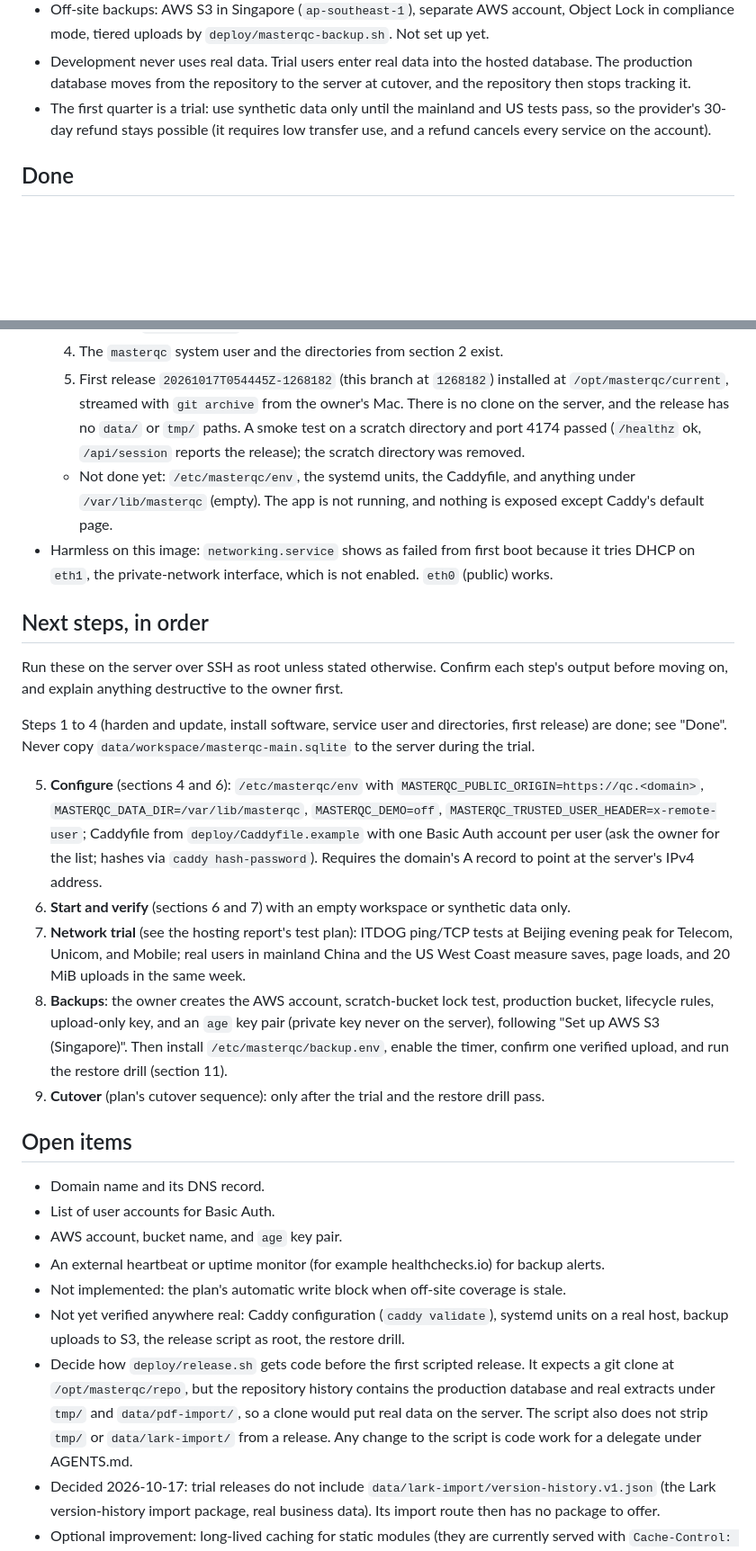
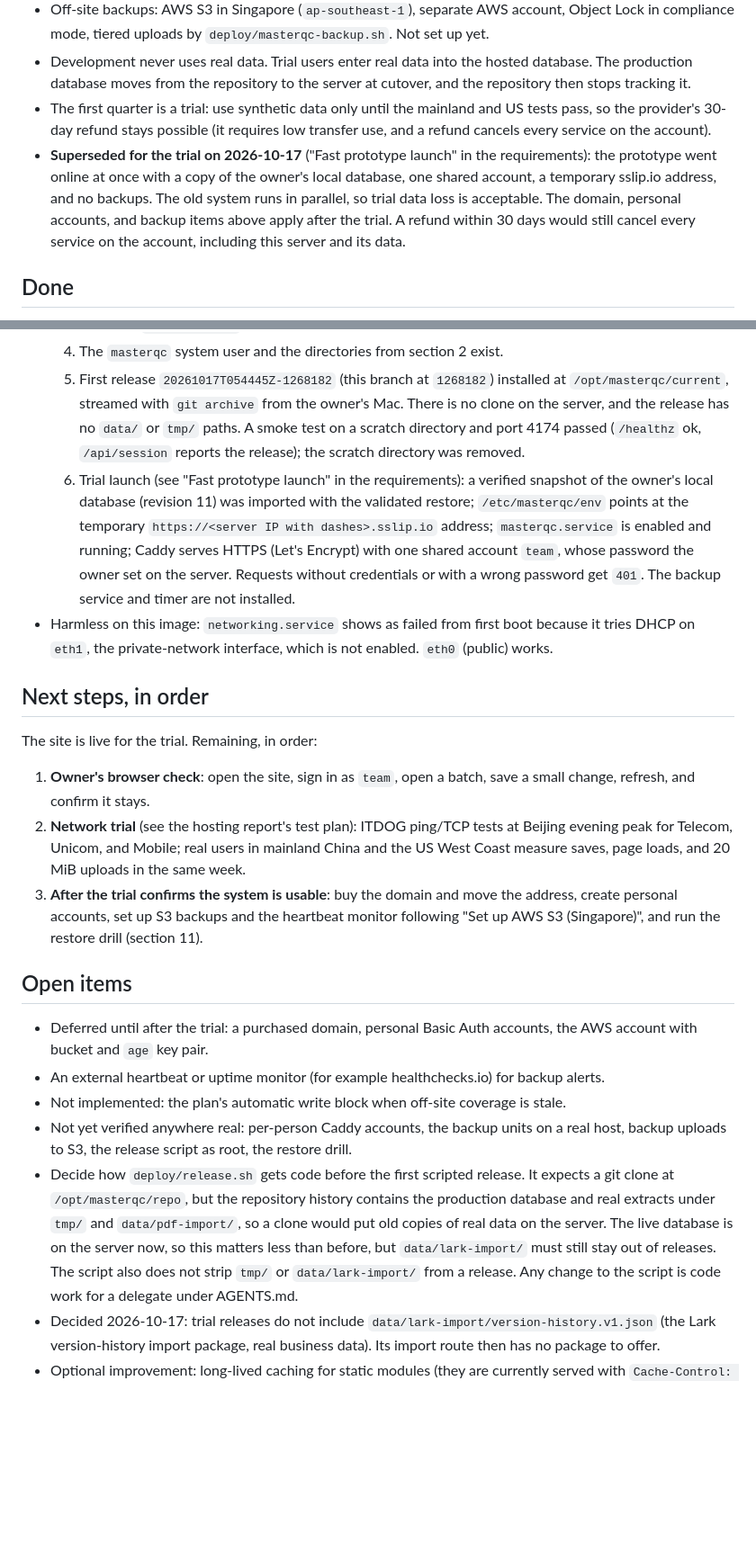
Before and after one commit to michaelguan1992/ALP-QC, a Markdown page: docs/deployment-status.md, 2 parts joined by grey strips. Shown at 90% size. GitHub-like rendering; blank space fills up the shorter version.

```diff
--- a/docs/deployment-status.md
+++ b/docs/deployment-status.md
@@ -12,6 +12,7 @@ Last updated: 2026-10-17, after steps 1 to 4 ran on the server. This is the hand
 - Off-site backups: AWS S3 in Singapore (`ap-southeast-1`), separate AWS account, Object Lock in compliance mode, tiered uploads by `deploy/masterqc-backup.sh`. Not set up yet.
 - Development never uses real data. Trial users enter real data into the hosted database. The production database moves from the repository to the server at cutover, and the repository then stops tracking it.
 - The first quarter is a trial: use synthetic data only until the mainland and US tests pass, so the provider's 30-day refund stays possible (it requires low transfer use, and a refund cancels every service on the account).
+- **Superseded for the trial on 2026-10-17** ("Fast prototype launch" in the requirements): the prototype went online at once with a copy of the owner's local database, one shared account, a temporary sslip.io address, and no backups. The old system runs in parallel, so trial data loss is acceptable. The domain, personal accounts, and backup items above apply after the trial. A refund within 30 days would still cancel every service on the account, including this server and its data.
 
 ## Done
 
@@ -23,30 +24,24 @@ Last updated: 2026-10-17, after steps 1 to 4 ran on the server. This is the hand
   3. Node.js `22.23.3` (pinned, SHA-256 checked) at `/usr/bin/node`; Caddy `2.11.7` from the official repository (still serving its default page on port 80); AWS CLI `2.38.1` (signature checked). Installer files remain in `/root/install`.
   4. The `masterqc` system user and the directories from section 2 exist.
   5. First release `20261017T054445Z-1268182` (this branch at `1268182`) installed at `/opt/masterqc/current`, streamed with `git archive` from the owner's Mac. There is no clone on the server, and the release has no `data/` or `tmp/` paths. A smoke test on a scratch directory and port 4174 passed (`/healthz` ok, `/api/session` reports the release); the scratch directory was removed.
-  - Not done yet: `/etc/masterqc/env`, the systemd units, the Caddyfile, and anything under `/var/lib/masterqc` (empty). The app is not running, and nothing is exposed except Caddy's default page.
+  6. Trial launch (see "Fast prototype launch" in the requirements): a verified snapshot of the owner's local database (revision 11) was imported with the validated restore; `/etc/masterqc/env` points at the temporary `https://<server IP with dashes>.sslip.io` address; `masterqc.service` is enabled and running; Caddy serves HTTPS (Let's Encrypt) with one shared account `team`, whose password the owner set on the server. Requests without credentials or with a wrong password get `401`. The backup service and timer are not installed.
 - Harmless on this image: `networking.service` shows as failed from first boot because it tries DHCP on `eth1`, the private-network interface, which is not enabled. `eth0` (public) works.
 
 ## Next steps, in order
 
-Run these on the server over SSH as root unless stated otherwise. Confirm each step's output before moving on, and explain anything destructive to the owner first.
+The site is live for the trial. Remaining, in order:
 
-Steps 1 to 4 (harden and update, install software, service user and directories, first release) are done; see "Done". Never copy `data/workspace/masterqc-main.sqlite` to the server during the trial.
-
-5. **Configure** (sections 4 and 6): `/etc/masterqc/env` with `MASTERQC_PUBLIC_ORIGIN=https://qc.<domain>`, `MASTERQC_DATA_DIR=/var/lib/masterqc`, `MASTERQC_DEMO=off`, `MASTERQC_TRUSTED_USER_HEADER=x-remote-user`; Caddyfile from `deploy/Caddyfile.example` with one Basic Auth account per user (ask the owner for the list; hashes via `caddy hash-password`). Requires the domain's A record to point at the server's IPv4 address.
-6. **Start and verify** (sections 6 and 7) with an empty workspace or synthetic data only.
-7. **Network trial** (see the hosting report's test plan): ITDOG ping/TCP tests at Beijing evening peak for Telecom, Unicom, and Mobile; real users in mainland China and the US West Coast measure saves, page loads, and 20 MiB uploads in the same week.
-8. **Backups**: the owner creates the AWS account, scratch-bucket lock test, production bucket, lifecycle rules, upload-only key, and an `age` key pair (private key never on the server), following "Set up AWS S3 (Singapore)". Then install `/etc/masterqc/backup.env`, enable the timer, confirm one verified upload, and run the restore drill (section 11).
-9. **Cutover** (plan's cutover sequence): only after the trial and the restore drill pass.
+1. **Owner's browser check**: open the site, sign in as `team`, open a batch, save a small change, refresh, and confirm it stays.
+2. **Network trial** (see the hosting report's test plan): ITDOG ping/TCP tests at Beijing evening peak for Telecom, Unicom, and Mobile; real users in mainland China and the US West Coast measure saves, page loads, and 20 MiB uploads in the same week.
+3. **After the trial confirms the system is usable**: buy the domain and move the address, create personal accounts, set up S3 backups and the heartbeat monitor following "Set up AWS S3 (Singapore)", and run the restore drill (section 11).
 
 ## Open items
 
-- Domain name and its DNS record.
-- List of user accounts for Basic Auth.
-- AWS account, bucket name, and `age` key pair.
+- Deferred until after the trial: a purchased domain, personal Basic Auth accounts, the AWS account with bucket and `age` key pair.
 - An external heartbeat or uptime monitor (for example healthchecks.io) for backup alerts.
 - Not implemented: the plan's automatic write block when off-site coverage is stale.
-- Not yet verified anywhere real: Caddy configuration (`caddy validate`), systemd units on a real host, backup uploads to S3, the release script as root, the restore drill.
-- Decide how `deploy/release.sh` gets code before the first scripted release. It expects a git clone at `/opt/masterqc/repo`, but the repository history contains the production database and real extracts under `tmp/` and `data/pdf-import/`, so a clone would put real data on the server. The script also does not strip `tmp/` or `data/lark-import/` from a release. Any change to the script is code work for a delegate under AGENTS.md.
+- Not yet verified anywhere real: per-person Caddy accounts, the backup units on a real host, backup uploads to S3, the release script as root, the restore drill.
+- Decide how `deploy/release.sh` gets code before the first scripted release. It expects a git clone at `/opt/masterqc/repo`, but the repository history contains the production database and real extracts under `tmp/` and `data/pdf-import/`, so a clone would put old copies of real data on the server. The live database is on the server now, so this matters less than before, but `data/lark-import/` must still stay out of releases. The script also does not strip `tmp/` or `data/lark-import/` from a release. Any change to the script is code work for a delegate under AGENTS.md.
 - Decided 2026-10-17: trial releases do not include `data/lark-import/version-history.v1.json` (the Lark version-history import package, real business data). Its import route then has no package to offer.
 - Optional improvement: long-lived caching for static modules (they are currently served with `Cache-Control: no-store`), which would speed up repeat page loads for distant users.
 - The phone-width layout overflows horizontally by about 200 px.
```
Also changed, not shown: docs/deployment.md (+25 -1 lines), docs/requirements.md (+7 -0 lines).
